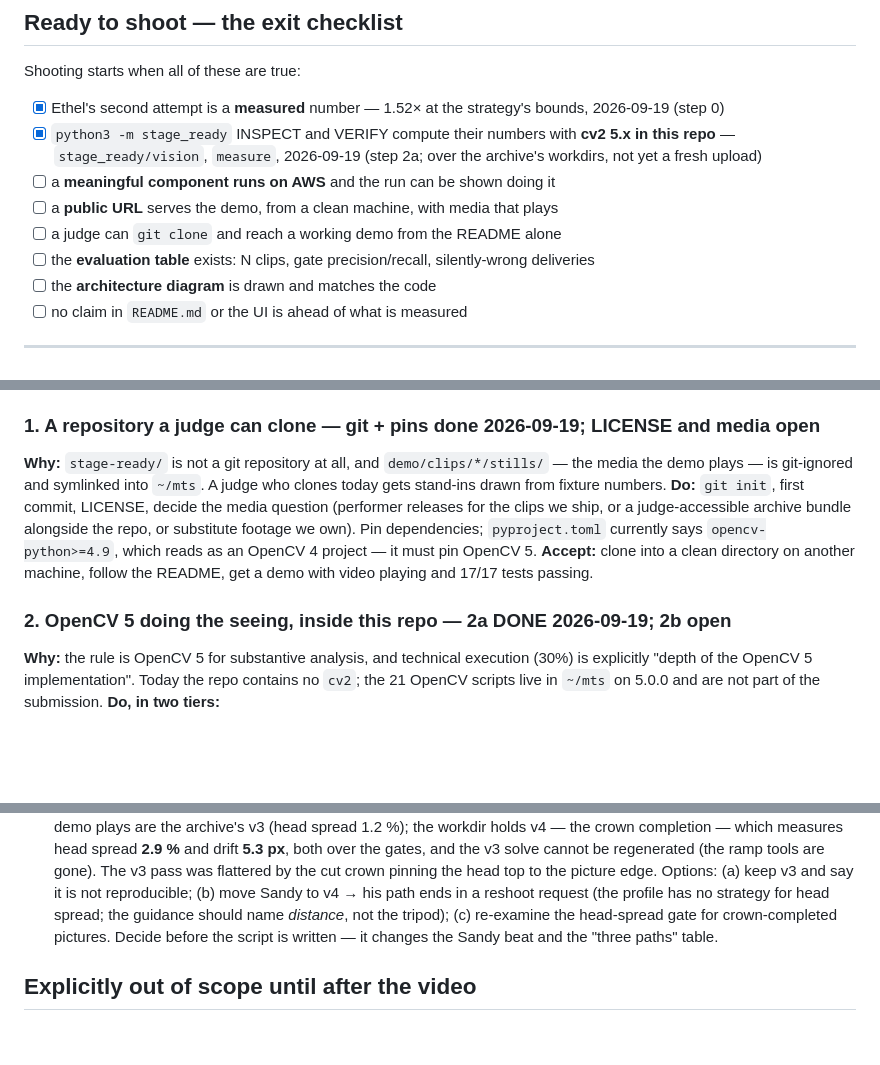
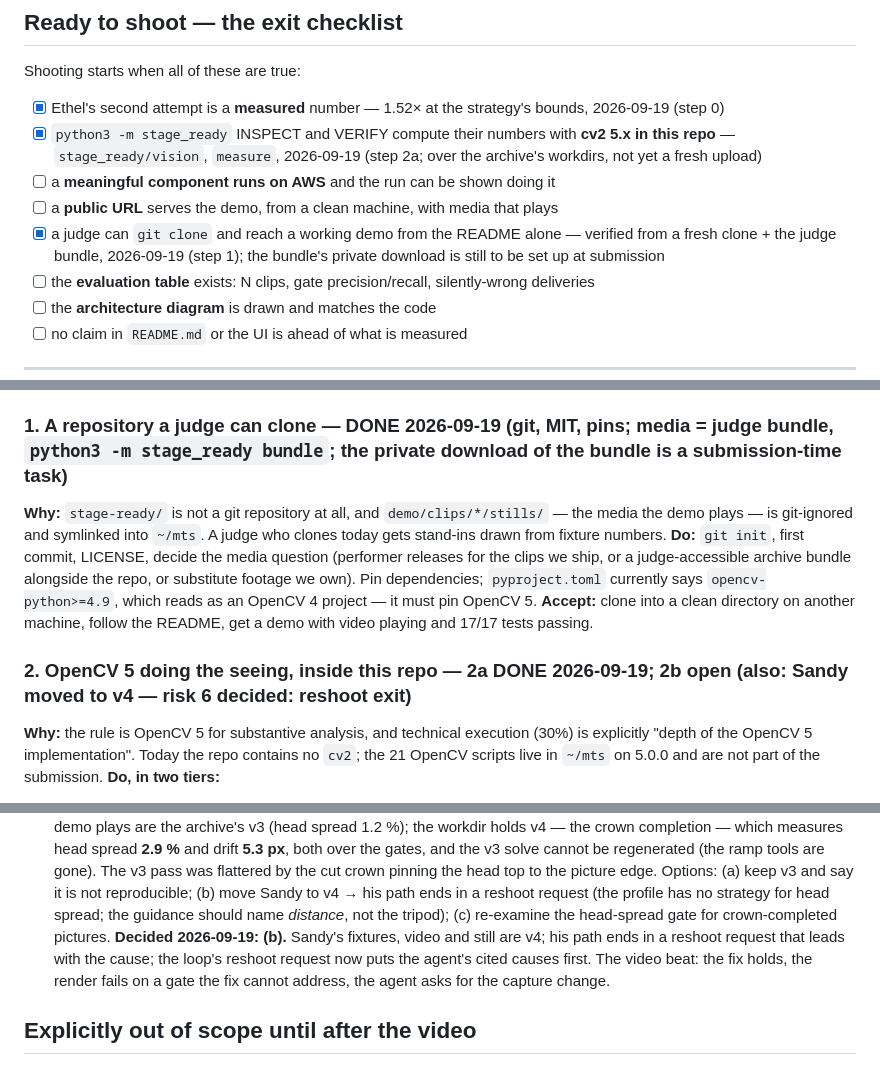
Before and after one commit to michi883/stage-ready, a Markdown page: PLAN.md, 3 parts joined by grey strips. GitHub-like rendering; blank space fills up the shorter version.

```diff
--- a/PLAN.md
+++ b/PLAN.md
@@ -35,7 +35,7 @@ Shooting starts when all of these are true:
 - [x] `python3 -m stage_ready` INSPECT and VERIFY compute their numbers with **cv2 5.x in this repo** — `stage_ready/vision`, `measure`, 2026-09-19 (step 2a; over the archive's workdirs, not yet a fresh upload)
 - [ ] a **meaningful component runs on AWS** and the run can be shown doing it
 - [ ] a **public URL** serves the demo, from a clean machine, with media that plays
-- [ ] a judge can `git clone` and reach a working demo from the README alone
+- [x] a judge can `git clone` and reach a working demo from the README alone — verified from a fresh clone + the judge bundle, 2026-09-19 (step 1); the bundle's private download is still to be set up at submission
 - [ ] the **evaluation table** exists: N clips, gate precision/recall, silently-wrong deliveries
 - [ ] the **architecture diagram** is drawn and matches the code
 - [ ] no claim in `README.md` or the UI is ahead of what is measured
@@ -63,7 +63,7 @@ ranges. Grid and provenance: `~/mts/work/midtown_ethel_chadwick_v2/separation.lo
 `ethel_chadwick_v2_v3.mp4` (1237 frames, audio MD5 = source). The climax stands; the line is
 "as far as the strategy is allowed to go, and it clears by 0.02×".
 
-### 1. A repository a judge can clone — **git + pins done 2026-09-19; LICENSE and media open**
+### 1. A repository a judge can clone — **DONE 2026-09-19** (git, MIT, pins; media = judge bundle, `python3 -m stage_ready bundle`; the private download of the bundle is a submission-time task)
 
 **Why:** `stage-ready/` is not a git repository at all, and `demo/clips/*/stills/` — the media the
 demo plays — is git-ignored and symlinked into `~/mts`. A judge who clones today gets stand-ins
@@ -75,7 +75,7 @@ project — it must pin OpenCV 5.
 **Accept:** clone into a clean directory on another machine, follow the README, get a demo with
 video playing and 17/17 tests passing.
 
-### 2. OpenCV 5 doing the seeing, inside this repo — **2a DONE 2026-09-19; 2b open**
+### 2. OpenCV 5 doing the seeing, inside this repo — **2a DONE 2026-09-19; 2b open** (also: Sandy moved to v4 — risk 6 decided: reshoot exit)
 
 **Why:** the rule is OpenCV 5 for substantive analysis, and technical execution (30%) is explicitly
 "depth of the OpenCV 5 implementation". Today the repo contains no `cv2`; the 21 OpenCV scripts live
@@ -237,8 +237,10 @@ small delta and we already work in measurements. Skip it the moment it competes
    flattered by the cut crown pinning the head top to the picture edge. Options: (a) keep v3 and say
    it is not reproducible; (b) move Sandy to v4 → his path ends in a reshoot request (the profile has
    no strategy for head spread; the guidance should name *distance*, not the tripod); (c) re-examine
-   the head-spread gate for crown-completed pictures. Decide before the script is written — it
-   changes the Sandy beat and the "three paths" table.
+   the head-spread gate for crown-completed pictures. **Decided 2026-09-19: (b).** Sandy's fixtures,
+   video and still are v4; his path ends in a reshoot request that leads with the cause; the loop's
+   reshoot request now puts the agent's cited causes first. The video beat: the fix holds, the
+   render fails on a gate the fix cannot address, the agent asks for the capture change.
 
 ## Explicitly out of scope until after the video
 
```
Also changed, not shown: other parts of PLAN.md (+1 -1 lines), README.md (+27 -5 lines).
